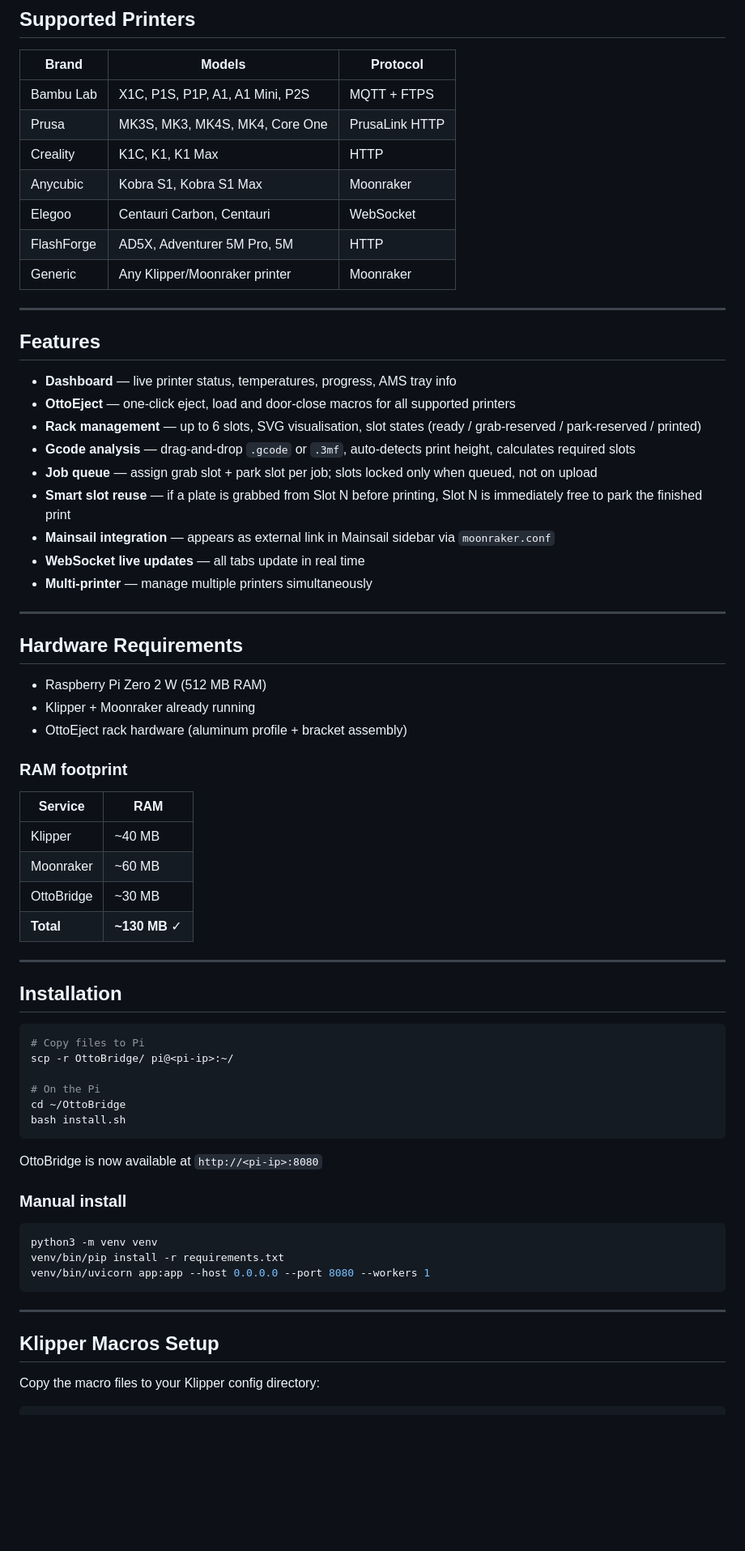
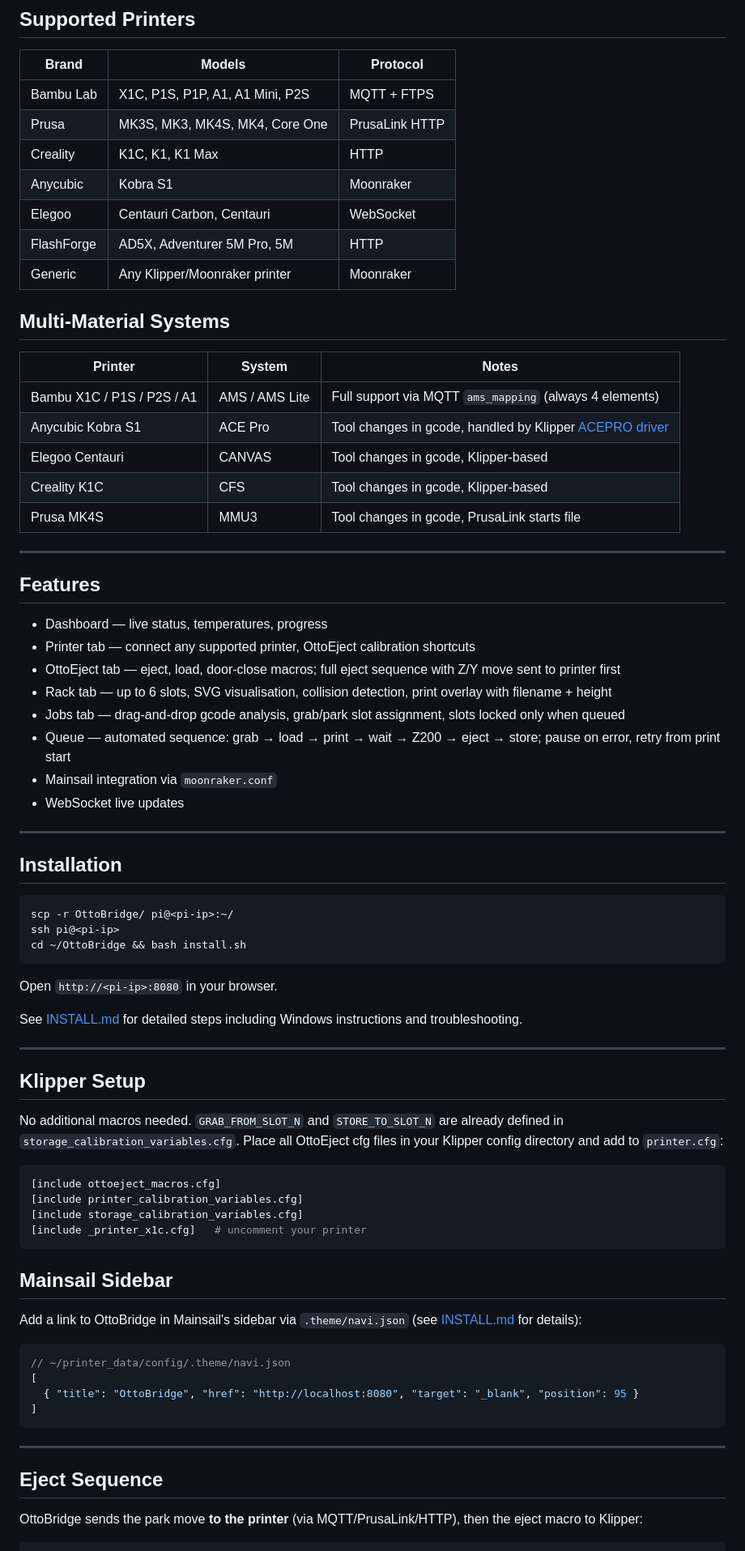
Before and after one commit to repraph/OttoBridge, a Markdown page: README.md, the part around one of its changes. Shown at 81% size. GitHub-like rendering; blank space fills up the shorter version.

````diff
--- a/README.md
+++ b/README.md
@@ -15,68 +19,75 @@ Runs on a Raspberry Pi Zero 2 W alongside Klipper + Moonraker. Replaces OTTOengi
 | Bambu Lab | X1C, P1S, P1P, A1, A1 Mini, P2S | MQTT + FTPS |
 | Prusa | MK3S, MK3, MK4S, MK4, Core One | PrusaLink HTTP |
 | Creality | K1C, K1, K1 Max | HTTP |
-| Anycubic | Kobra S1, Kobra S1 Max | Moonraker |
+| Anycubic | Kobra S1 | Moonraker |
 | Elegoo | Centauri Carbon, Centauri | WebSocket |
 | FlashForge | AD5X, Adventurer 5M Pro, 5M | HTTP |
 | Generic | Any Klipper/Moonraker printer | Moonraker |
+
+## Multi-Material Systems
+
+| Printer | System | Notes |
+|---|---|---|
+| Bambu X1C / P1S / P2S / A1 | AMS / AMS Lite | Full support via MQTT `ams_mapping` (always 4 elements) |
+| Anycubic Kobra S1 | ACE Pro | Tool changes in gcode, handled by Klipper [ACEPRO driver](https://github.com/Kobra-S1/ACEPRO) |
+| Elegoo Centauri | CANVAS | Tool changes in gcode, Klipper-based |
+| Creality K1C | CFS | Tool changes in gcode, Klipper-based |
+| Prusa MK4S | MMU3 | Tool changes in gcode, PrusaLink starts file |
 
 ---
 
 ## Features
 
-- **Dashboard** — live printer status, temperatures, progress, AMS tray info
-- **OttoEject** — one-click eject, load and door-close macros for all supported printers
-- **Rack management** — up to 6 slots, SVG visualisation, slot states (ready / grab-reserved / park-reserved / printed)
-- **Gcode analysis** — drag-and-drop `.gcode` or `.3mf`, auto-detects print height, calculates required slots
-- **Job queue** — assign grab slot + park slot per job; slots locked only when queued, not on upload
-- **Smart slot reuse** — if a plate is grabbed from Slot N before printing, Slot N is immediately free to park the finished print
-- **Mainsail integration** — appears as external link in Mainsail sidebar via `moonraker.conf`
-- **WebSocket live updates** — all tabs update in real time
-- **Multi-printer** — manage multiple printers simultaneously
-
----
-
-## Hardware Requirements
-
-- Raspberry Pi Zero 2 W (512 MB RAM)
-- Klipper + Moonraker already running
-- OttoEject rack hardware (aluminum profile + bracket assembly)
-
-### RAM footprint
-
-| Service | RAM |
-|---|---|
-| Klipper | ~40 MB |
-| Moonraker | ~60 MB |
-| OttoBridge | ~30 MB |
-| **Total** | **~130 MB** ✓ |
+- Dashboard — live status, temperatures, progress
+- Printer tab — connect any supported printer, OttoEject calibration shortcuts
+- OttoEject tab — eject, load, door-close macros; full eject sequence with Z/Y move sent to printer first
+- Rack tab — up to 6 slots, SVG visualisation, collision detection, print overlay with filename + height
+- Jobs tab — drag-and-drop gcode analysis, grab/park slot assignment, slots locked only when queued
+- Queue — automated sequence: grab → load → print → wait → Z200 → eject → store; pause on error, retry from print start
+- Mainsail integration via `moonraker.conf`
+- WebSocket live updates
 
 ---
 
 ## Installation
 
 ```bash
-# Copy files to Pi
 scp -r OttoBridge/ pi@<pi-ip>:~/
-
-# On the Pi
-cd ~/OttoBridge
-bash install.sh
+ssh pi@<pi-ip>
+cd ~/OttoBridge && bash install.sh
 ```
 
-OttoBridge is now available at `http://<pi-ip>:8080`
+Open `http://<pi-ip>:8080` in your browser.
 
-### Manual install
+See [INSTALL.md](INSTALL.md) for detailed steps including Windows instructions and troubleshooting.
 
-```bash
-python3 -m venv venv
-venv/bin/pip install -r requirements.txt
-venv/bin/uvicorn app:app --host 0.0.0.0 --port 8080 --workers 1
+---
+
+## Klipper Setup
+
+No additional macros needed. `GRAB_FROM_SLOT_N` and `STORE_TO_SLOT_N` are already defined in `storage_calibration_variables.cfg`. Place all OttoEject cfg files in your Klipper config directory and add to `printer.cfg`:
+
+```ini
+[include ottoeject_macros.cfg]
+[include printer_calibration_variables.cfg]
+[include storage_calibration_variables.cfg]
+[include _printer_x1c.cfg]   # uncomment your printer
+```
+
+## Mainsail Sidebar
+
+Add a link to OttoBridge in Mainsail's sidebar via `.theme/navi.json` (see [INSTALL.md](INSTALL.md) for details):
+
+```json
+// ~/printer_data/config/.theme/navi.json
+[
+  { "title": "OttoBridge", "href": "http://localhost:8080", "target": "_blank", "position": 95 }
+]
 ```
 
 ---
 
-## Klipper Macros Setup
+## Eject Sequence
 
-Copy the macro files to your Klipper config directory:
+OttoBridge sends the park move **to the printer** (via MQTT/PrusaLink/HTTP), then the eject macro to Klipper:
 
````
Also changed, not shown: other parts of README.md (+19 -136 lines).
